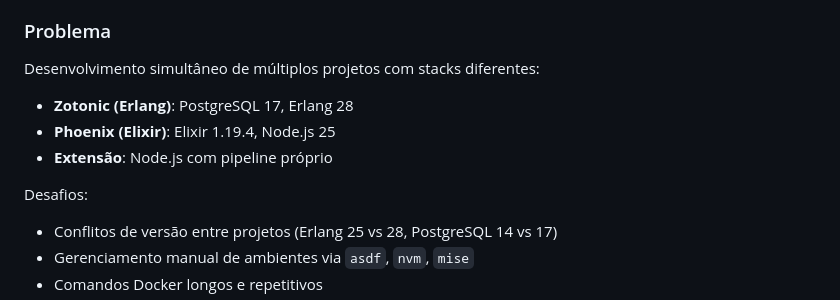
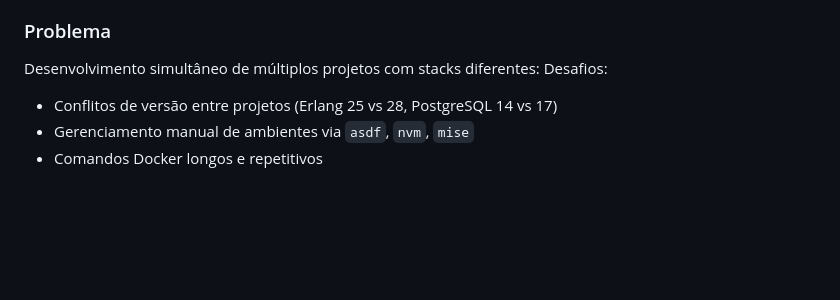
Before and after one commit to abensoft-joaoluis/aedificator, a Markdown page: README.md, the part around the change. Drawn GitHub-style; blank space fills up the shorter version.

Commit message:
Simplify technology stack description in README
Removed specific technology stack details for clarity.

```diff
--- a/README.md
+++ b/README.md
@@ -9,11 +9,6 @@ Aedificator automatiza a execução de múltiplos projetos com diferentes requis
 ### Problema
 
 Desenvolvimento simultâneo de múltiplos projetos com stacks diferentes:
-
-- **Zotonic (Erlang)**: PostgreSQL 17, Erlang 28
-- **Phoenix (Elixir)**: Elixir 1.19.4, Node.js 25
-- **Extensão**: Node.js com pipeline próprio
-
 Desafios:
 - Conflitos de versão entre projetos (Erlang 25 vs 28, PostgreSQL 14 vs 17)
 - Gerenciamento manual de ambientes via `asdf`, `nvm`, `mise`
```
